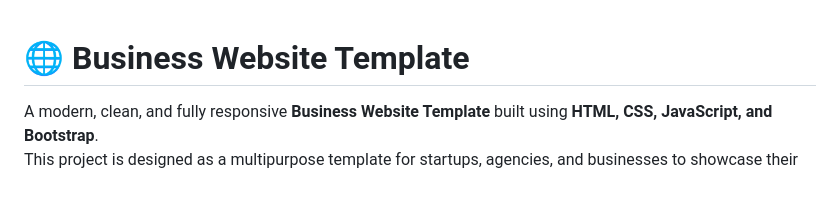
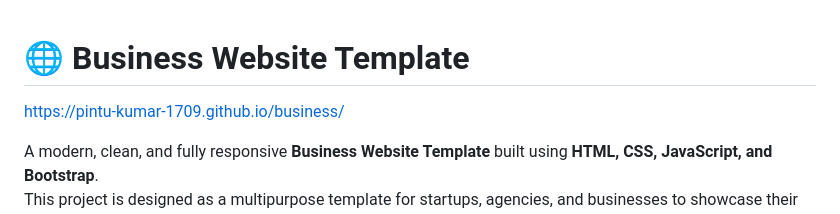
Before and after one commit to Pintu-Kumar-1709/business, a Markdown page: README.md, the part around the change. GitHub-like rendering; blank space fills up the shorter version.

```diff
--- a/README.md
+++ b/README.md
@@ -1,4 +1,6 @@
 # 🌐 Business Website Template
+
+https://pintu-kumar-1709.github.io/business/
 
 A modern, clean, and fully responsive **Business Website Template** built using **HTML, CSS, JavaScript, and Bootstrap**.
 This project is designed as a multipurpose template for startups, agencies, and businesses to showcase their services, build credibility, and engage with customers effectively.
```
